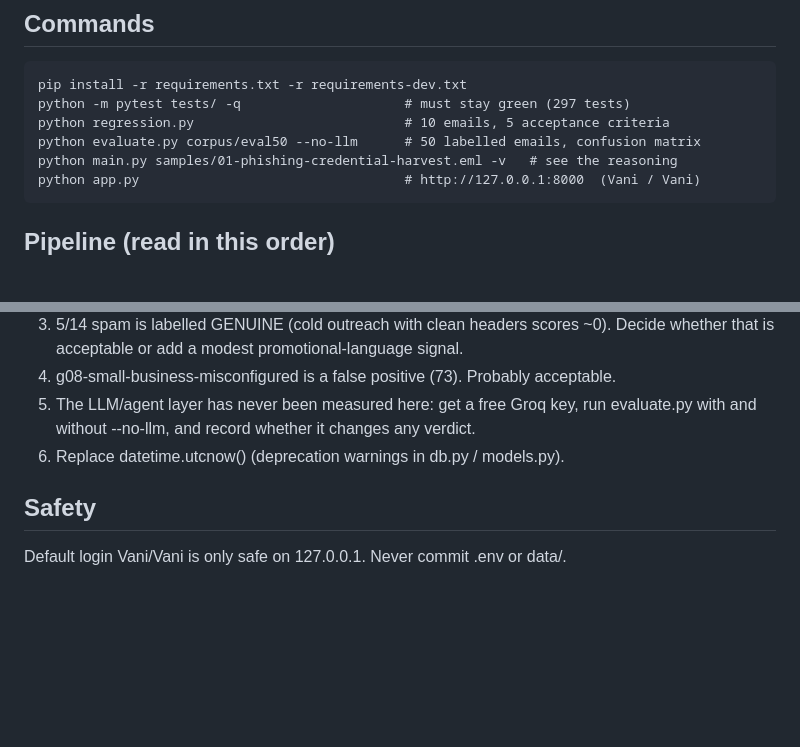
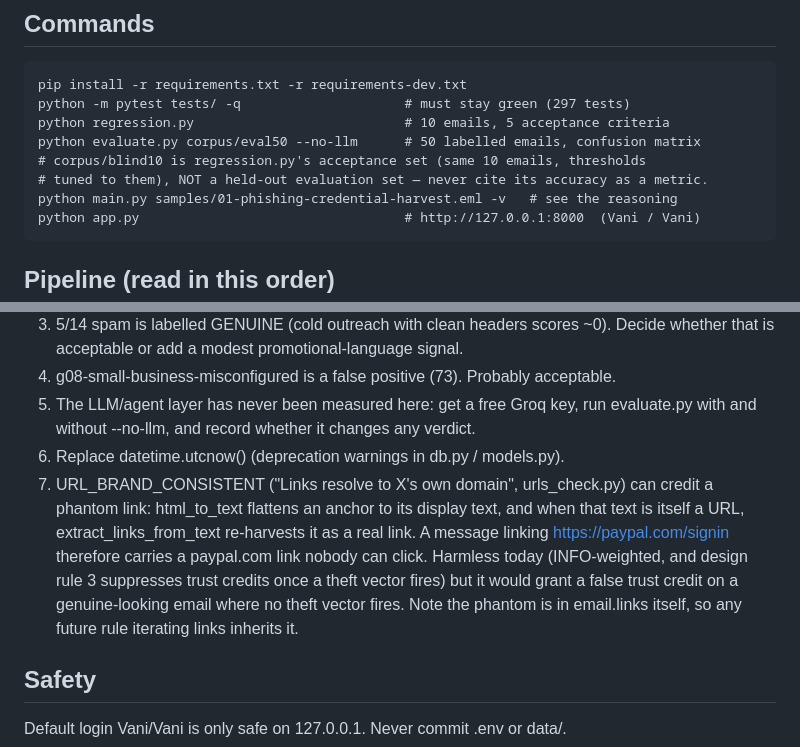
Before and after one commit to vani-dot/Phishing-email-analyzer, a Markdown page: CLAUDE.md, 2 parts joined by grey strips. GitHub-like rendering; blank space fills up the shorter version.

Commit message:
docs: clarify blind10 is a regression set, log href-matching gap
Co-Authored-By: Claude Opus 5 (1M context) <noreply@anthropic.com>

```diff
--- a/CLAUDE.md
+++ b/CLAUDE.md
@@ -9,6 +9,8 @@ score and a written explanation. FastAPI web app + CLI. Runs fully offline
     python -m pytest tests/ -q                     # must stay green (297 tests)
     python regression.py                           # 10 emails, 5 acceptance criteria
     python evaluate.py corpus/eval50 --no-llm      # 50 labelled emails, confusion matrix
+    # corpus/blind10 is regression.py's acceptance set (same 10 emails, thresholds
+    # tuned to them), NOT a held-out evaluation set — never cite its accuracy as a metric.
     python main.py samples/01-phishing-credential-harvest.eml -v   # see the reasoning
     python app.py                                  # http://127.0.0.1:8000  (Vani / Vani)
 
@@ -53,6 +55,14 @@ in body count as payment instruction; corpus dates fixed + guard test.
 5. The LLM/agent layer has never been measured here: get a free Groq key, run
    evaluate.py with and without --no-llm, and record whether it changes any verdict.
 6. Replace datetime.utcnow() (deprecation warnings in db.py / models.py).
+7. URL_BRAND_CONSISTENT ("Links resolve to X's own domain", urls_check.py) can credit a
+   phantom link: html_to_text flattens an anchor to its display text, and when that text
+   is itself a URL, extract_links_from_text re-harvests it as a real link. A message
+   linking <a href="evil.top">https://paypal.com/signin</a> therefore carries a paypal.com
+   link nobody can click. Harmless today (INFO-weighted, and design rule 3 suppresses trust
+   credits once a theft vector fires) but it would grant a false trust credit on a
+   genuine-looking email where no theft vector fires. Note the phantom is in email.links
+   itself, so any future rule iterating links inherits it.
 
 ## Safety
 Default login Vani/Vani is only safe on 127.0.0.1. Never commit .env or data/.
```
